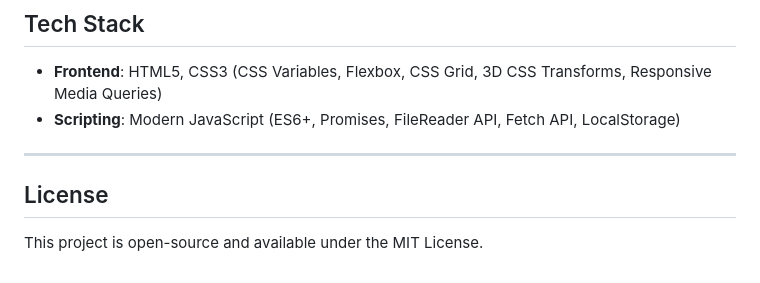
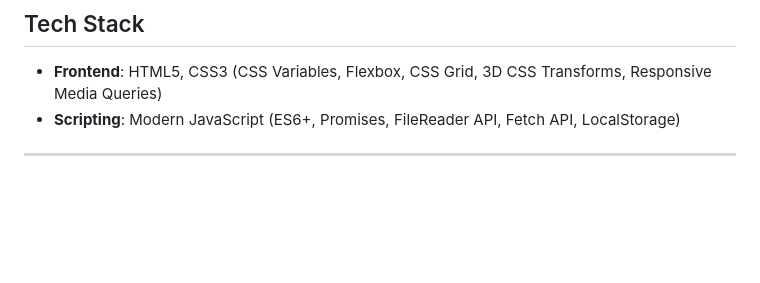
Before and after one commit to Ira4a/Flashcards-webapp, a Markdown page: README.md, the part around the change. Rendered like a GitHub page; blank space fills up the shorter version.

```diff
--- a/README.md
+++ b/README.md
@@ -70,7 +70,3 @@ To keep your vocabulary synchronized across different devices:
 * **Scripting**: Modern JavaScript (ES6+, Promises, FileReader API, Fetch API, LocalStorage)
 
 ---
-
-## License
-
-This project is open-source and available under the MIT License.
```
